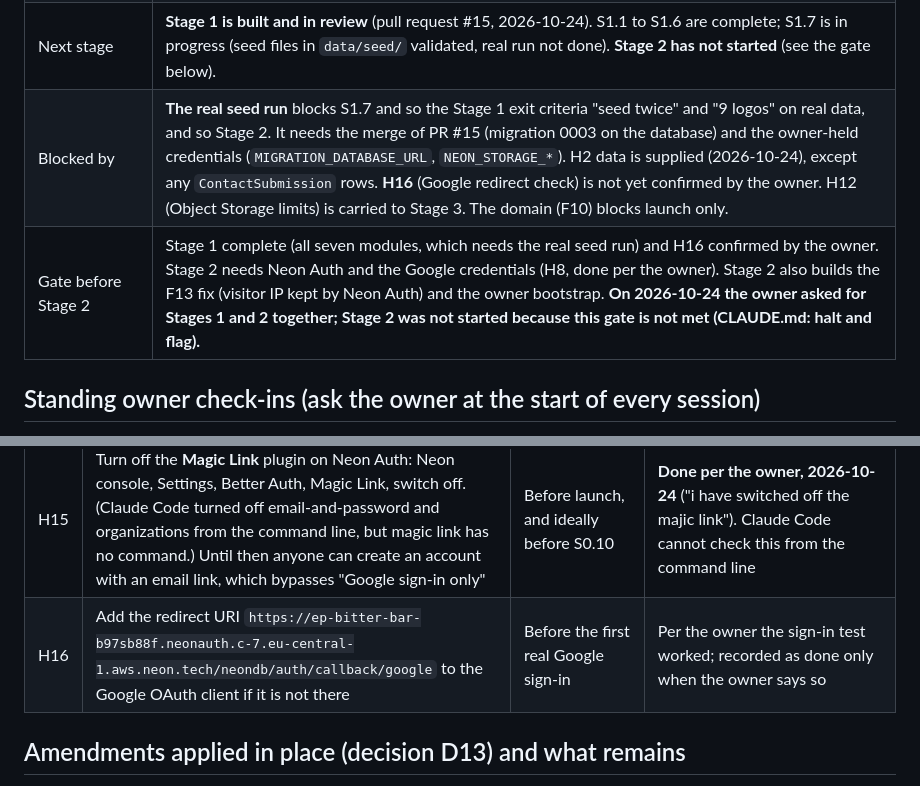
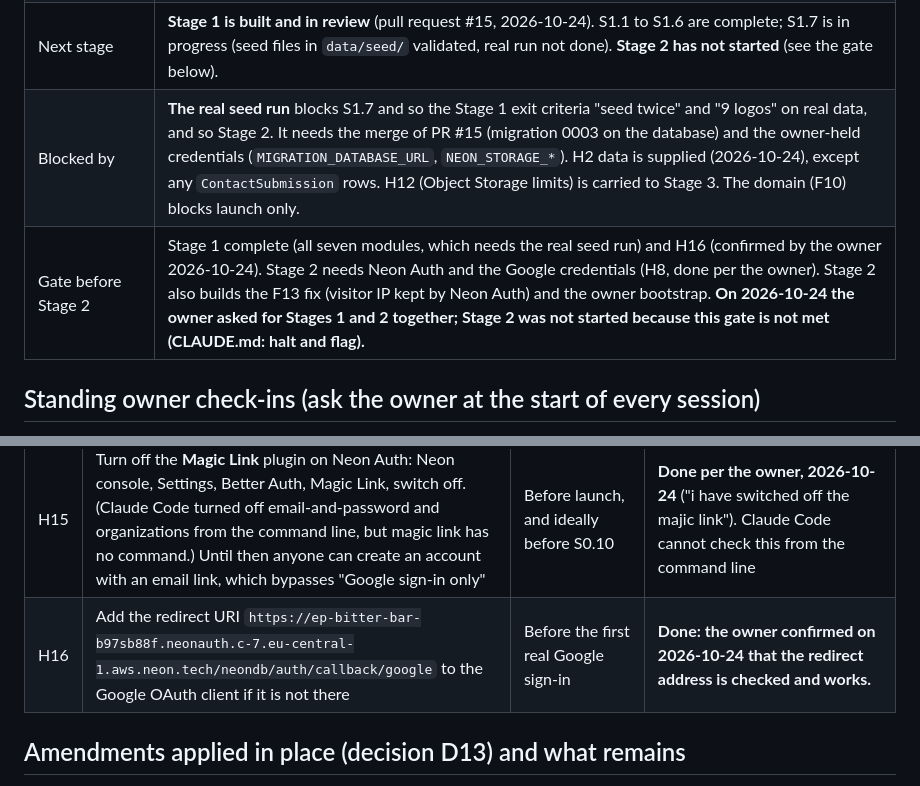
Before and after one commit to DivineGima/scollarly, a Markdown page: tracker/tracker_1.md, 2 parts joined by grey strips. Drawn GitHub-style.

Commit message:
docs(tracker): H16 confirmed by the owner
Co-Authored-By: Claude Sonnet 5.5 <noreply@anthropic.com>

```diff
--- a/tracker/tracker_1.md
+++ b/tracker/tracker_1.md
@@ -11,8 +11,8 @@ Maintained by Claude Code. Human actions (legal review, DNS, OAuth credentials,
 | Essentials file for the next stage | `essentials/system_architecture_essential_1.md` (amended in place 2026-10-24, D15) |
 | Phase | **Stage 1 (foundation) is built and in review (pull request #15); S1.7: the old site's data is converted and validated (dry run), the real run waits for the merge and the credentials.** Stage 0 (proof of fit) is complete (2026-10-24): every Module S0.10 gate passed on the deployed Worker after the free-plan redesign (D14, D15, D18). The documents are edited in place and are still version 1 (D13). Stage 2 has not started (gate below). |
 | Next stage | **Stage 1 is built and in review** (pull request #15, 2026-10-24). S1.1 to S1.6 are complete; S1.7 is in progress (seed files in `data/seed/` validated, real run not done). **Stage 2 has not started** (see the gate below). |
-| Blocked by | **The real seed run** blocks S1.7 and so the Stage 1 exit criteria "seed twice" and "9 logos" on real data, and so Stage 2. It needs the merge of PR #15 (migration 0003 on the database) and the owner-held credentials (`MIGRATION_DATABASE_URL`, `NEON_STORAGE_*`). H2 data is supplied (2026-10-24), except any `ContactSubmission` rows. **H16** (Google redirect check) is not yet confirmed by the owner. H12 (Object Storage limits) is carried to Stage 3. The domain (F10) blocks launch only. |
-| Gate before Stage 2 | Stage 1 complete (all seven modules, which needs the real seed run) and H16 confirmed by the owner. Stage 2 needs Neon Auth and the Google credentials (H8, done per the owner). Stage 2 also builds the F13 fix (visitor IP kept by Neon Auth) and the owner bootstrap. **On 2026-10-24 the owner asked for Stages 1 and 2 together; Stage 2 was not started because this gate is not met (CLAUDE.md: halt and flag).** |
+| Blocked by | **The real seed run** blocks S1.7 and so the Stage 1 exit criteria "seed twice" and "9 logos" on real data, and so Stage 2. It needs the merge of PR #15 (migration 0003 on the database) and the owner-held credentials (`MIGRATION_DATABASE_URL`, `NEON_STORAGE_*`). H2 data is supplied (2026-10-24), except any `ContactSubmission` rows. H12 (Object Storage limits) is carried to Stage 3. The domain (F10) blocks launch only. |
+| Gate before Stage 2 | Stage 1 complete (all seven modules, which needs the real seed run) and H16 (confirmed by the owner 2026-10-24). Stage 2 needs Neon Auth and the Google credentials (H8, done per the owner). Stage 2 also builds the F13 fix (visitor IP kept by Neon Auth) and the owner bootstrap. **On 2026-10-24 the owner asked for Stages 1 and 2 together; Stage 2 was not started because this gate is not met (CLAUDE.md: halt and flag).** |
 
 ## Standing owner check-ins (ask the owner at the start of every session)
 
@@ -563,7 +563,7 @@ Recorded only when the owner says so. Source: PRD section 12.2 and essentials St
 | H13 | Switch on Neon Auth for the project in the Neon console and add the Google credentials there | Before S0.10 can measure Neon Auth | **Done per the owner, 2026-10-24.** Claude Code verified from the Neon CLI that Google shows as its own credentials, not Neon's shared test keys. |
 | H14 | From Stage 10 on: run `scripts/backup-images.mjs` monthly and after any bulk upload, and keep the copy on your own drive (a second copy in your own cloud account is optional). The script needs no password or key | After S10.3, then monthly | Not yet needed |
 | H15 | Turn off the **Magic Link** plugin on Neon Auth: Neon console, Settings, Better Auth, Magic Link, switch off. (Claude Code turned off email-and-password and organizations from the command line, but magic link has no command.) Until then anyone can create an account with an email link, which bypasses "Google sign-in only" | Before launch, and ideally before S0.10 | **Done per the owner, 2026-10-24** ("i have switched off the majic link"). Claude Code cannot check this from the command line |
-| H16 | Add the redirect URI `https://ep-bitter-bar-b97sb88f.neonauth.c-7.eu-central-1.aws.neon.tech/neondb/auth/callback/google` to the Google OAuth client if it is not there | Before the first real Google sign-in | Per the owner the sign-in test worked; recorded as done only when the owner says so |
+| H16 | Add the redirect URI `https://ep-bitter-bar-b97sb88f.neonauth.c-7.eu-central-1.aws.neon.tech/neondb/auth/callback/google` to the Google OAuth client if it is not there | Before the first real Google sign-in | **Done: the owner confirmed on 2026-10-24 that the redirect address is checked and works.** |
 
 ## Amendments applied in place (decision D13) and what remains
 
```
